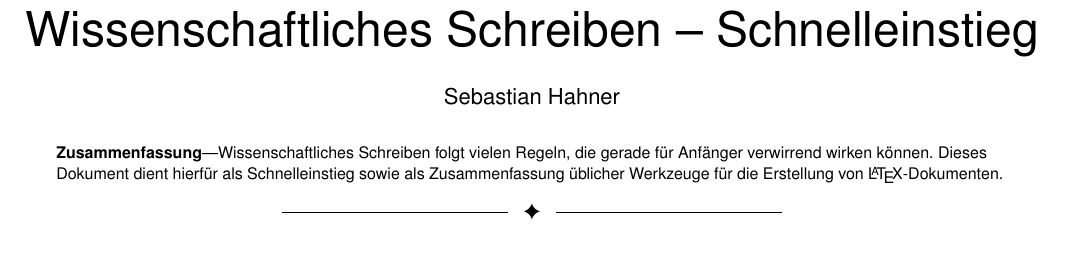
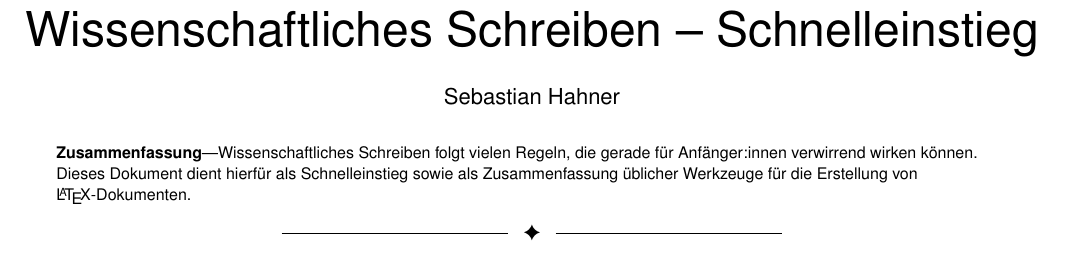
Before and after one commit to sebinside/WissenschaftlichesSchreiben-Schnelleinstieg, a LaTeX paper (main.tex): part of page 1 of 4, cut so that both start at the same text. Compiled offline with pdfLaTeX.

Commit message:
Update main.tex

```diff
--- a/main.tex
+++ b/main.tex
@@ -14,7 +14,7 @@ Die aktuellste Version dieses Dokuments ist auf \,\faGithub~\href{https://github
 
 \IEEEtitleabstractindextext{%
 \begin{abstract}
-Wissenschaftliches Schreiben folgt vielen Regeln, die gerade für Anfänger verwirrend wirken können.
+Wissenschaftliches Schreiben folgt vielen Regeln, die gerade für Anfänger:innen verwirrend wirken können.
 Dieses Dokument dient hierfür als Schnelleinstieg sowie als Zusammenfassung üblicher Werkzeuge für die Erstellung von \LaTeX-Dokumenten.
 \end{abstract}
 }
```
